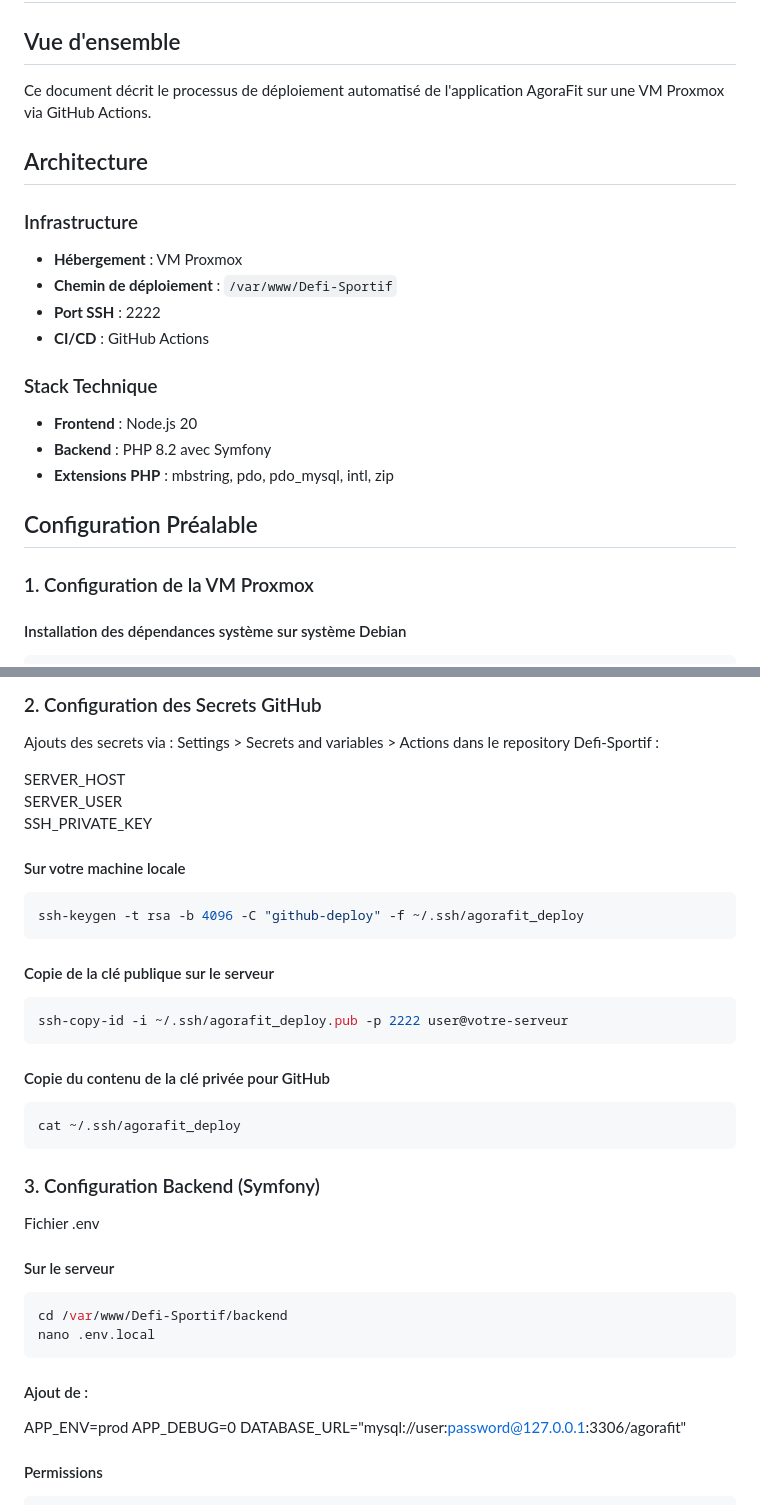
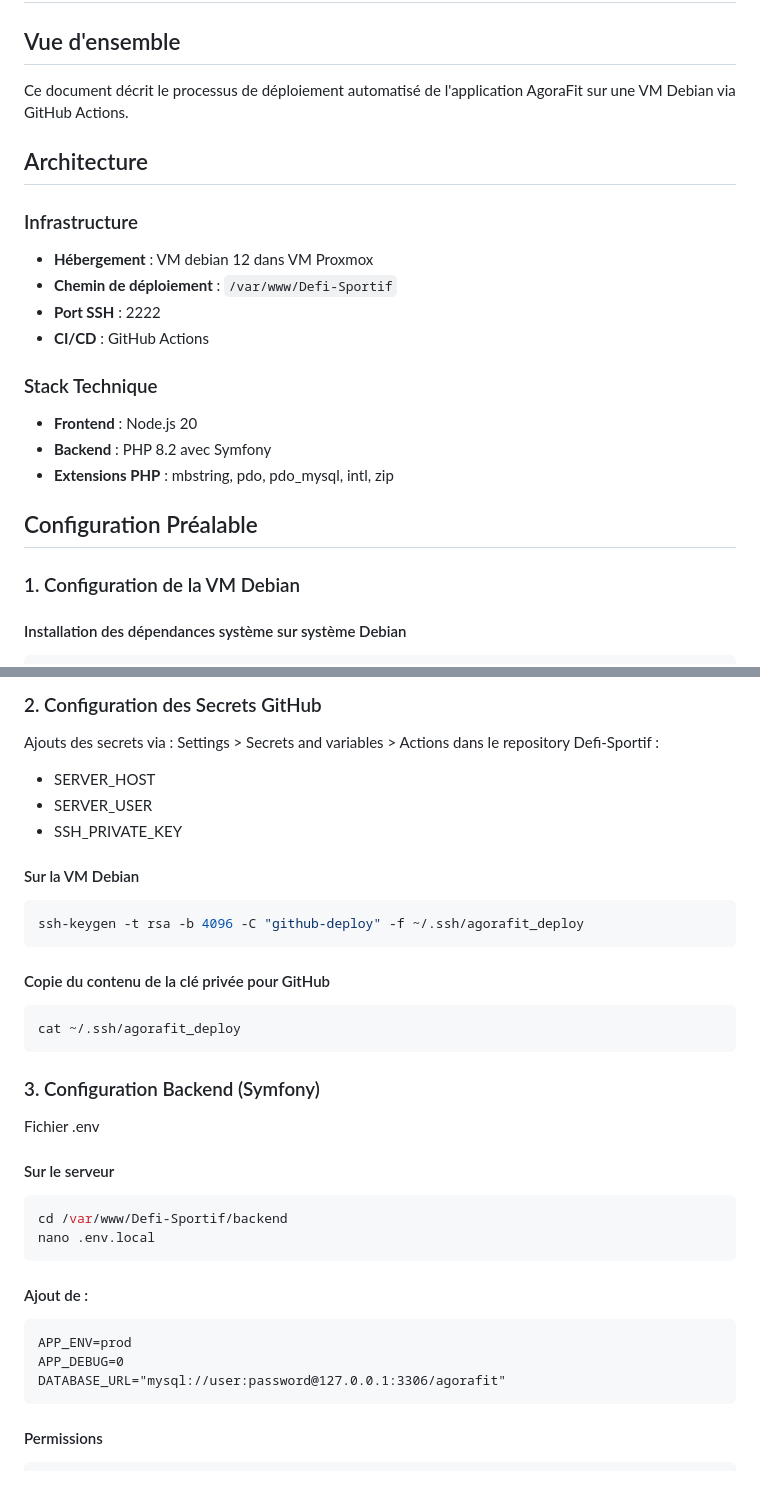
Before and after one commit to Nowap83/Defi-Sportif, a Markdown page: deploy.md, 2 parts joined by grey strips. Rendered like a GitHub page.

Commit message:
docs: correction of the deploy documentation

````diff
--- a/deploy.md
+++ b/deploy.md
@@ -2,12 +2,12 @@
 
 ## Vue d'ensemble
 
-Ce document décrit le processus de déploiement automatisé de l'application AgoraFit sur une VM Proxmox via GitHub Actions.
+Ce document décrit le processus de déploiement automatisé de l'application AgoraFit sur une VM Debian via GitHub Actions.
 
 ## Architecture
 
 ### Infrastructure
-- **Hébergement** : VM Proxmox
+- **Hébergement** : VM debian 12 dans VM Proxmox
 - **Chemin de déploiement** : `/var/www/Defi-Sportif`
 - **Port SSH** : 2222
 - **CI/CD** : GitHub Actions
@@ -19,7 +19,7 @@ Ce document décrit le processus de déploiement automatisé de l'application Ag
 
 ## Configuration Préalable
 
-### 1. Configuration de la VM Proxmox
+### 1. Configuration de la VM Debian
 
 #### Installation des dépendances système sur système Debian
 
@@ -79,22 +79,17 @@ git pull origin main
 
 Ajouts des secrets via : Settings > Secrets and variables > Actions dans le repository Defi-Sportif :
 
-SERVER_HOST
-SERVER_USER
-SSH_PRIVATE_KEY
+- SERVER_HOST
+- SERVER_USER
+- SSH_PRIVATE_KEY
 
-#### Sur votre machine locale
+#### Sur la VM Debian
 
 ```bash
 ssh-keygen -t rsa -b 4096 -C "github-deploy" -f ~/.ssh/agorafit_deploy
 ```
-#### Copie de la clé publique sur le serveur
 
-```bash
-ssh-copy-id -i ~/.ssh/agorafit_deploy.pub -p 2222 user@votre-serveur
-```
-
-#### Copie du  contenu de la clé privée pour GitHub
+#### Copie du contenu de la clé privée pour GitHub
 
 ```bash
 cat ~/.ssh/agorafit_deploy
@@ -111,10 +106,11 @@ nano .env.local
 ```
 
 #### Ajout de :
+```nano
 APP_ENV=prod
 APP_DEBUG=0
 DATABASE_URL="mysql://user:password@127.0.0.1:3306/agorafit"
-
+```
 #### Permissions
 
 ```bash
````
Also changed, not shown: other parts of deploy.md (+12 -12 lines).
